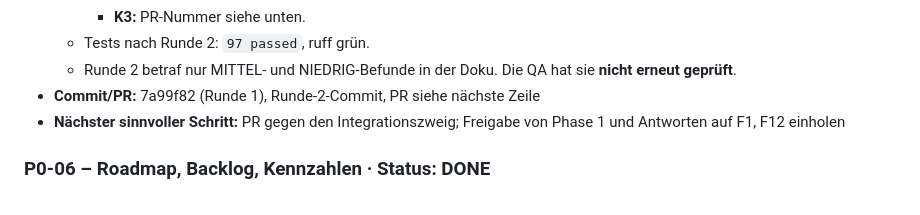
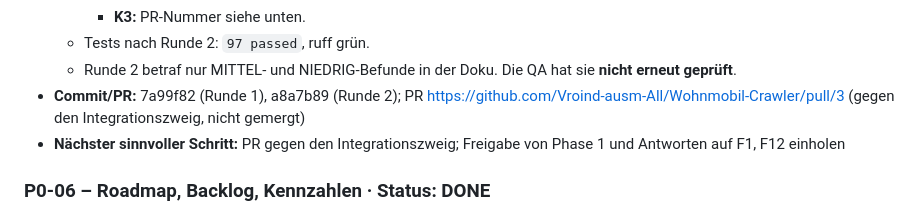
Before and after one commit to Vroind-ausm-All/Wohnmobil-Crawler, a Markdown page: docs/WORKLOG.md, the part around the change. Drawn GitHub-style.

Commit message:
WORKLOG/ROADMAP: PR #3 eingetragen
Co-Authored-By: Claude Opus 5.5 <noreply@anthropic.com>
Claude-Session: https://claude.ai/code/session_01LeMzz2XjXSg7Dk8i6YzWhY

```diff
--- a/docs/WORKLOG.md
+++ b/docs/WORKLOG.md
@@ -116,7 +116,7 @@ Projekt-Agenten.
     - **K3:** PR-Nummer siehe unten.
   - Tests nach Runde 2: `97 passed`, ruff grün.
   - Runde 2 betraf nur MITTEL- und NIEDRIG-Befunde in der Doku. Die QA hat sie **nicht erneut geprüft**.
-- **Commit/PR:** 7a99f82 (Runde 1), Runde-2-Commit, PR siehe nächste Zeile
+- **Commit/PR:** 7a99f82 (Runde 1), a8a7b89 (Runde 2); PR https://github.com/Vroind-ausm-All/Wohnmobil-Crawler/pull/3 (gegen den Integrationszweig, nicht gemergt)
 - **Nächster sinnvoller Schritt:** PR gegen den Integrationszweig; Freigabe von Phase 1 und Antworten auf F1, F12
   einholen
 
```
Also changed, not shown: docs/ROADMAP.md (+1 -1 lines).
